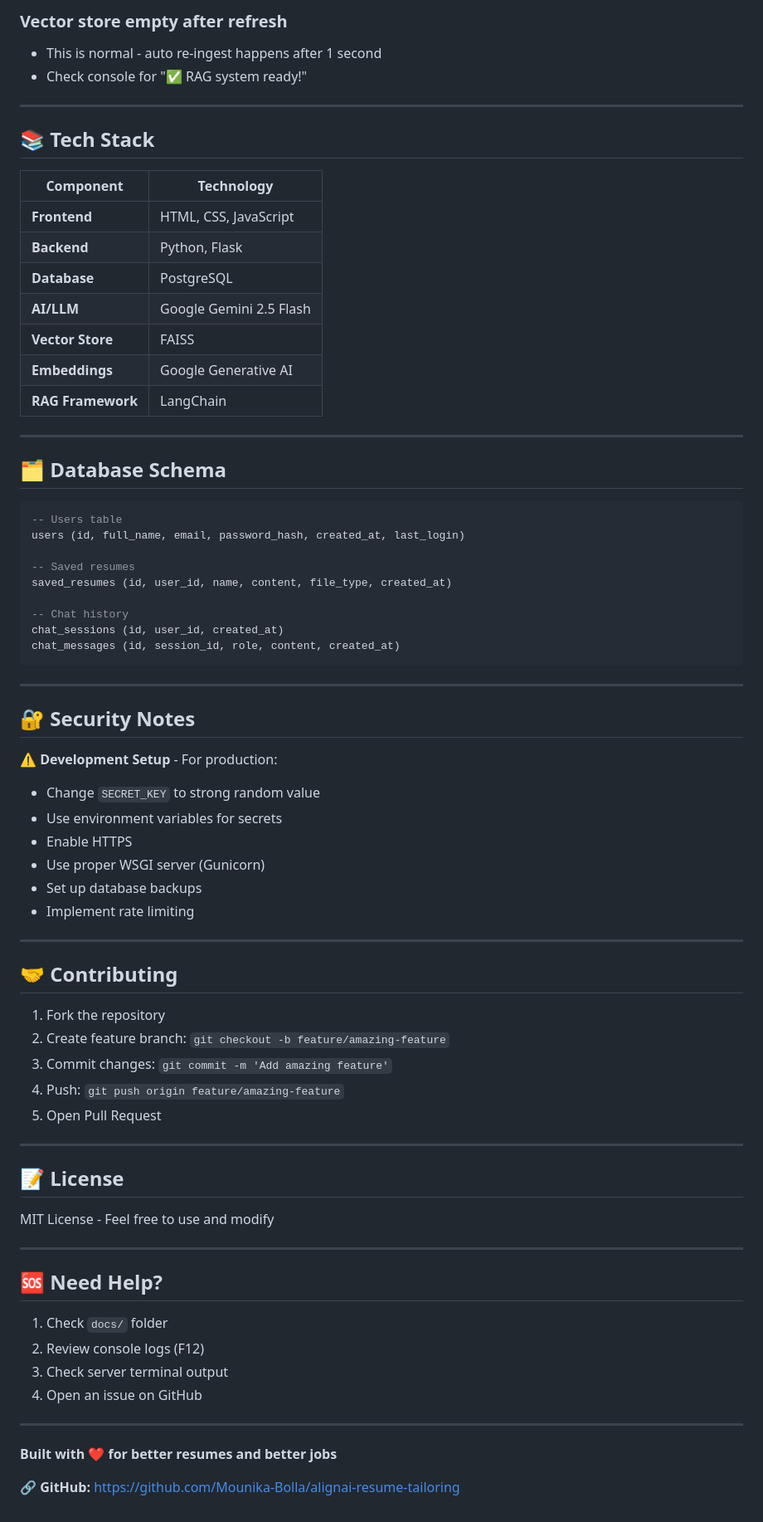
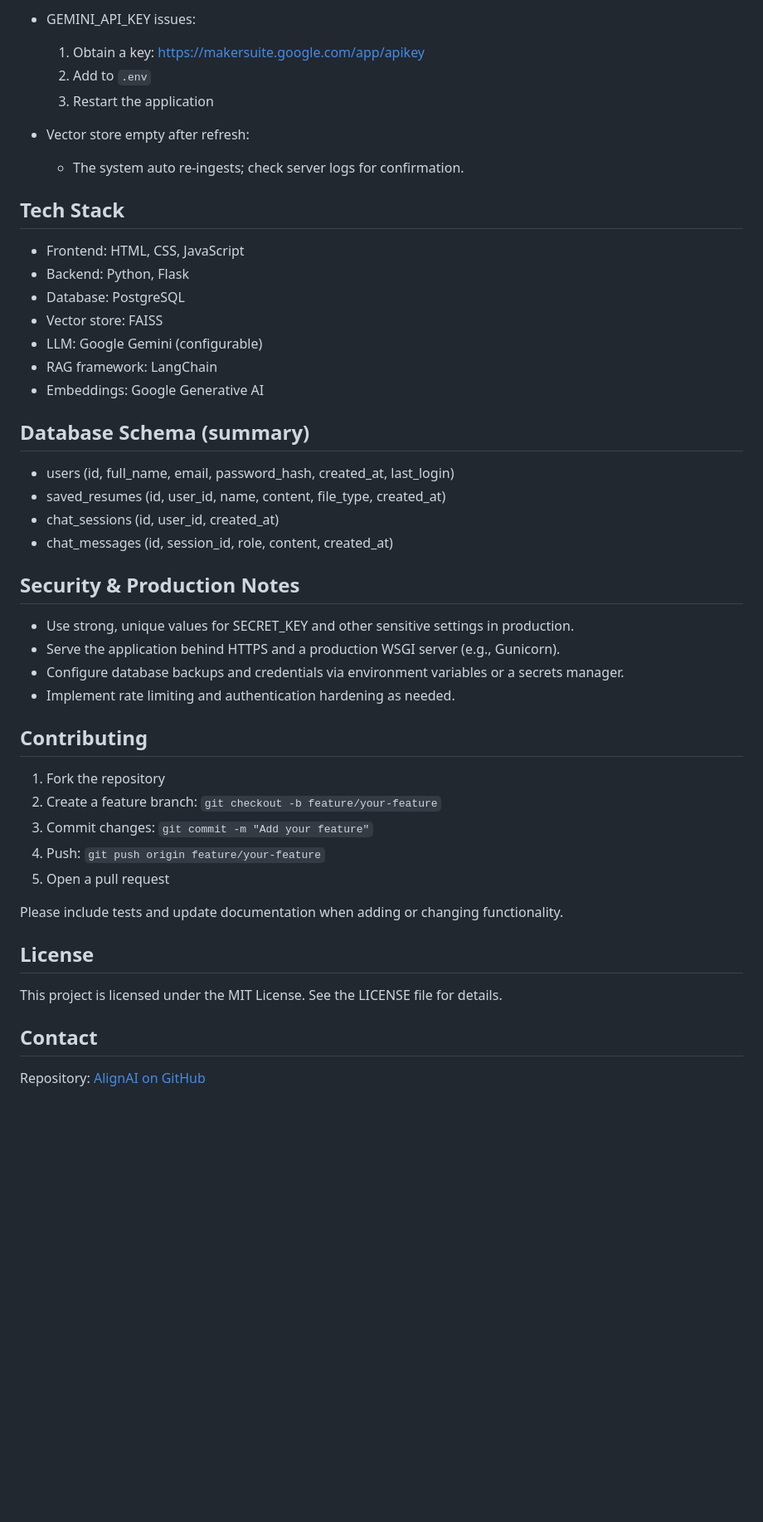
Before and after one commit to Mounika-Bolla/alignai-resume-tailoring, a Markdown page: README.md, the part around one of its changes. Shown at 83% size. GitHub-like rendering; blank space fills up the shorter version.

````diff
--- a/README.md
+++ b/README.md
@@ -258,77 +161,50 @@ taskkill /PID [PID] /F
 
-### **Vector store empty after refresh**
-- This is normal - auto re-ingest happens after 1 second
-- Check console for "✅ RAG system ready!"
+- GEMINI_API_KEY issues:
+  1. Obtain a key: https://makersuite.google.com/app/apikey
+  2. Add to `.env`
+  3. Restart the application
 
----
+- Vector store empty after refresh:
+  - The system auto re-ingests; check server logs for confirmation.
 
-## 📚 Tech Stack
+## Tech Stack
 
-| Component | Technology |
-|-----------|------------|
-| **Frontend** | HTML, CSS, JavaScript |
-| **Backend** | Python, Flask |
-| **Database** | PostgreSQL |
-| **AI/LLM** | Google Gemini 2.5 Flash |
-| **Vector Store** | FAISS |
-| **Embeddings** | Google Generative AI |
-| **RAG Framework** | LangChain |
+- Frontend: HTML, CSS, JavaScript
+- Backend: Python, Flask
+- Database: PostgreSQL
+- Vector store: FAISS
+- LLM: Google Gemini (configurable)
+- RAG framework: LangChain
+- Embeddings: Google Generative AI
 
----
+## Database Schema (summary)
 
-## 🗂️ Database Schema
+- users (id, full_name, email, password_hash, created_at, last_login)
+- saved_resumes (id, user_id, name, content, file_type, created_at)
+- chat_sessions (id, user_id, created_at)
+- chat_messages (id, session_id, role, content, created_at)
 
-```sql
--- Users table
-users (id, full_name, email, password_hash, created_at, last_login)
+## Security & Production Notes
 
--- Saved resumes
-saved_resumes (id, user_id, name, content, file_type, created_at)
+- Use strong, unique values for SECRET_KEY and other sensitive settings in production.
+- Serve the application behind HTTPS and a production WSGI server (e.g., Gunicorn).
+- Configure database backups and credentials via environment variables or a secrets manager.
+- Implement rate limiting and authentication hardening as needed.
 
--- Chat history
-chat_sessions (id, user_id, created_at)
-chat_messages (id, session_id, role, content, created_at)
-```
-
----
-
-## 🔐 Security Notes
-
-⚠️ **Development Setup** - For production:
-- Change `SECRET_KEY` to strong random value
-- Use environment variables for secrets
-- Enable HTTPS
-- Use proper WSGI server (Gunicorn)
-- Set up database backups
-- Implement rate limiting
-
----
-
-## 🤝 Contributing
+## Contributing
 
 1. Fork the repository
-2. Create feature branch: `git checkout -b feature/amazing-feature`
-3. Commit changes: `git commit -m 'Add amazing feature'`
-4. Push: `git push origin feature/amazing-feature`
-5. Open Pull Request
+2. Create a feature branch: `git checkout -b feature/your-feature`
+3. Commit changes: `git commit -m "Add your feature"`
+4. Push: `git push origin feature/your-feature`
+5. Open a pull request
 
----
+Please include tests and update documentation when adding or changing functionality.
 
-## 📝 License
+## License
 
-MIT License - Feel free to use and modify
+This project is licensed under the MIT License. See the LICENSE file for details.
 
----
+## Contact
 
-## 🆘 Need Help?
-
-1. Check `docs/` folder
-2. Review console logs (F12)
-3. Check server terminal output
-4. Open an issue on GitHub
-
----
-
-**Built with ❤️ for better resumes and better jobs**
-
-🔗 **GitHub:** https://github.com/Mounika-Bolla/alignai-resume-tailoring
+Repository: [AlignAI on GitHub](https://github.com/Mounika-Bolla/alignai-resume-tailoring)
````
Also changed, not shown: other parts of README.md (+101 -198 lines).
